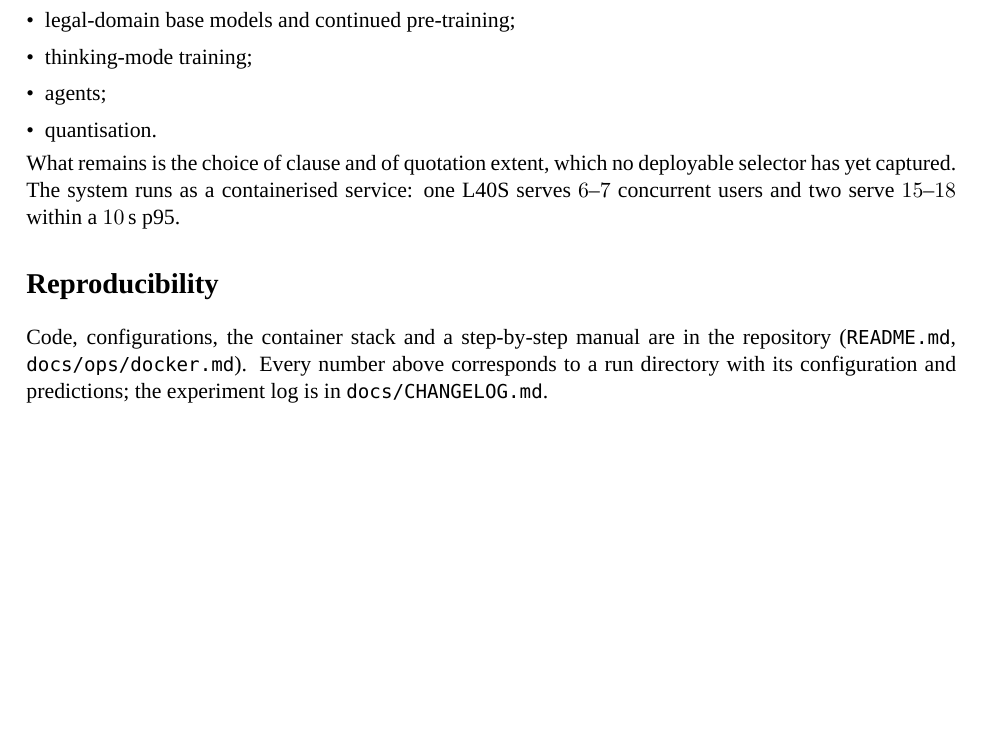
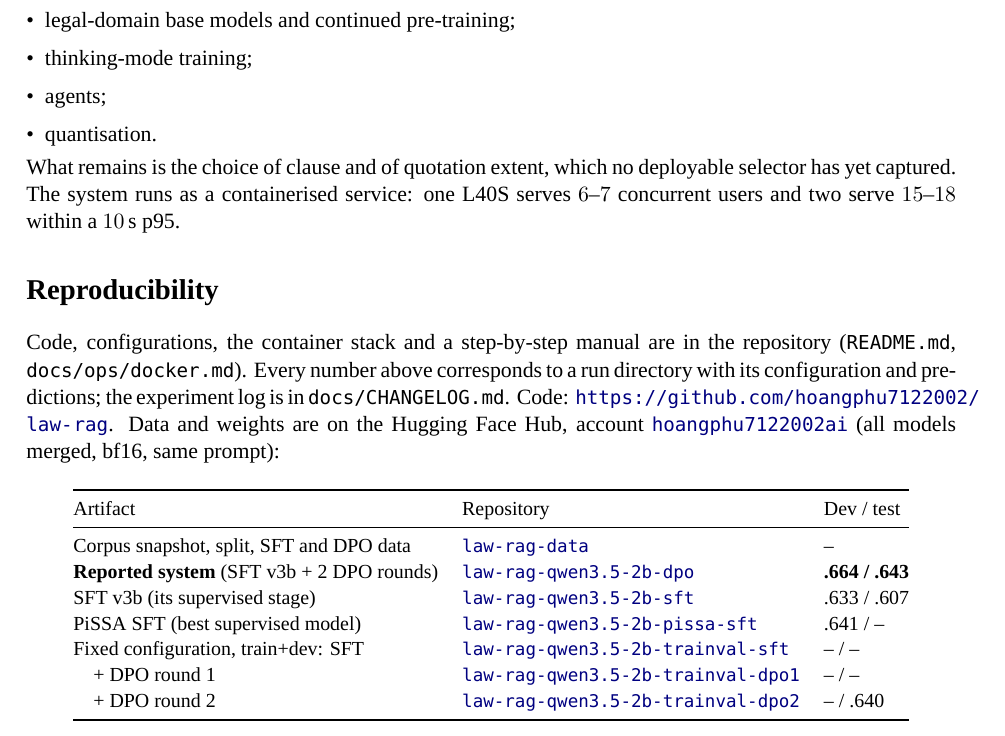
Before and after one commit to hoangphu7122002/law-rag, a LaTeX paper (docs/report/paper/main.tex): part of page 22 of 31, cut so that both start at the same text, the shorter picture padded with empty space. Compiled offline with XeLaTeX; a missing font is replaced by an installed copy or a similar font.

Commit message:
Submission: Hugging Face links for every model version (report Reproducibility table, manual, submission README)
Co-Authored-By: Claude Opus 5.5 <noreply@anthropic.com>

```diff
--- a/docs/report/paper/main.tex
+++ b/docs/report/paper/main.tex
@@ -1018,7 +1018,23 @@ A second adapter recipe (PiSSA), several new pair sets and a configuration fixed
 What remains is the choice of clause and of quotation extent, which no deployable selector has yet captured. The system runs as a containerised service: one L40S serves $6$--$7$ concurrent users and two serve $15$--$18$ within a $10$\,s p95.
 
 \section*{Reproducibility}
-Code, configurations, the container stack and a step-by-step manual are in the repository (\texttt{README.md}, \texttt{docs/ops/docker.md}). Every number above corresponds to a run directory with its configuration and predictions; the experiment log is in \texttt{docs/CHANGELOG.md}.
+Code, configurations, the container stack and a step-by-step manual are in the repository (\texttt{README.md}, \texttt{docs/ops/docker.md}). Every number above corresponds to a run directory with its configuration and predictions; the experiment log is in \texttt{docs/CHANGELOG.md}. Code: \url{https://github.com/hoangphu7122002/law-rag}. Data and weights are on the Hugging Face Hub, account \href{https://huggingface.co/hoangphu7122002ai}{\texttt{hoangphu7122002ai}} (all models merged, bf16, same prompt):
+
+\begin{center}\small
+\begin{tabular}{@{}lll@{}}
+\toprule
+Artifact & Repository & Dev / test\\
+\midrule
+Corpus snapshot, split, SFT and DPO data & \href{https://huggingface.co/datasets/hoangphu7122002ai/law-rag-data}{\texttt{law-rag-data}} & --\\
+\textbf{Reported system} (SFT v3b + 2 DPO rounds) & \href{https://huggingface.co/hoangphu7122002ai/law-rag-qwen3.5-2b-dpo}{\texttt{law-rag-qwen3.5-2b-dpo}} & \textbf{.664 / .643}\\
+SFT v3b (its supervised stage) & \href{https://huggingface.co/hoangphu7122002ai/law-rag-qwen3.5-2b-sft}{\texttt{law-rag-qwen3.5-2b-sft}} & .633 / .607\\
+PiSSA SFT (best supervised model) & \href{https://huggingface.co/hoangphu7122002ai/law-rag-qwen3.5-2b-pissa-sft}{\texttt{law-rag-qwen3.5-2b-pissa-sft}} & .641 / --\\
+Fixed configuration, train+dev: SFT & \href{https://huggingface.co/hoangphu7122002ai/law-rag-qwen3.5-2b-trainval-sft}{\texttt{law-rag-qwen3.5-2b-trainval-sft}} & -- / --\\
+\quad + DPO round 1 & \href{https://huggingface.co/hoangphu7122002ai/law-rag-qwen3.5-2b-trainval-dpo1}{\texttt{law-rag-qwen3.5-2b-trainval-dpo1}} & -- / --\\
+\quad + DPO round 2 & \href{https://huggingface.co/hoangphu7122002ai/law-rag-qwen3.5-2b-trainval-dpo2}{\texttt{law-rag-qwen3.5-2b-trainval-dpo2}} & -- / .640\\
+\bottomrule
+\end{tabular}
+\end{center}
 
 \appendix
 \section{Earlier test-split evaluations}\label{app:test}
```
Also changed, not shown: docs/MANUAL.md (+11 -3 lines), docs/report/paper/main.pdf, docs/report/report.pdf, 1 other file.
